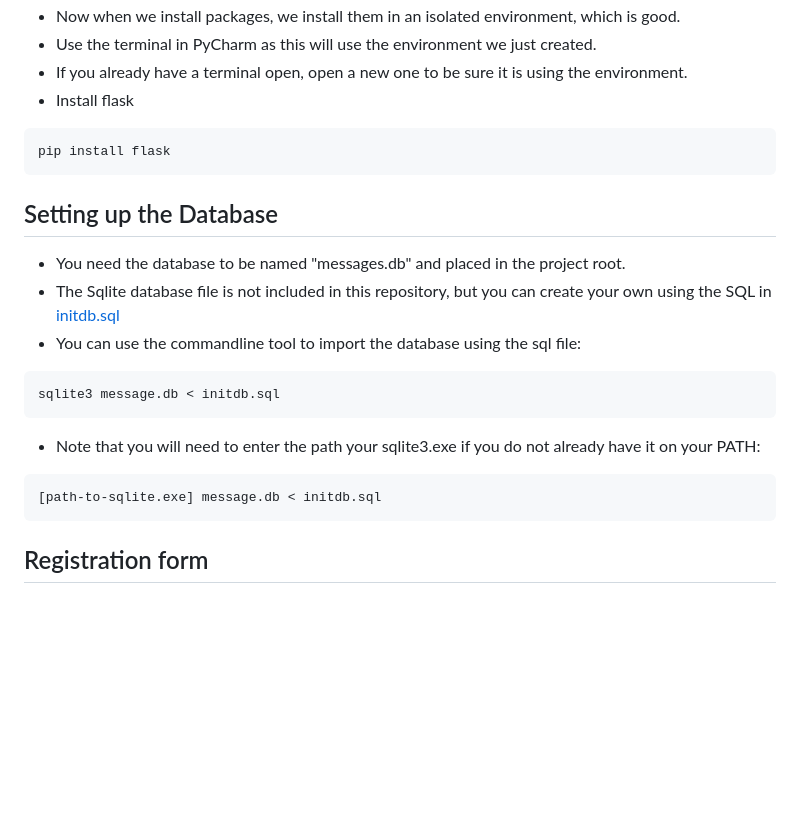
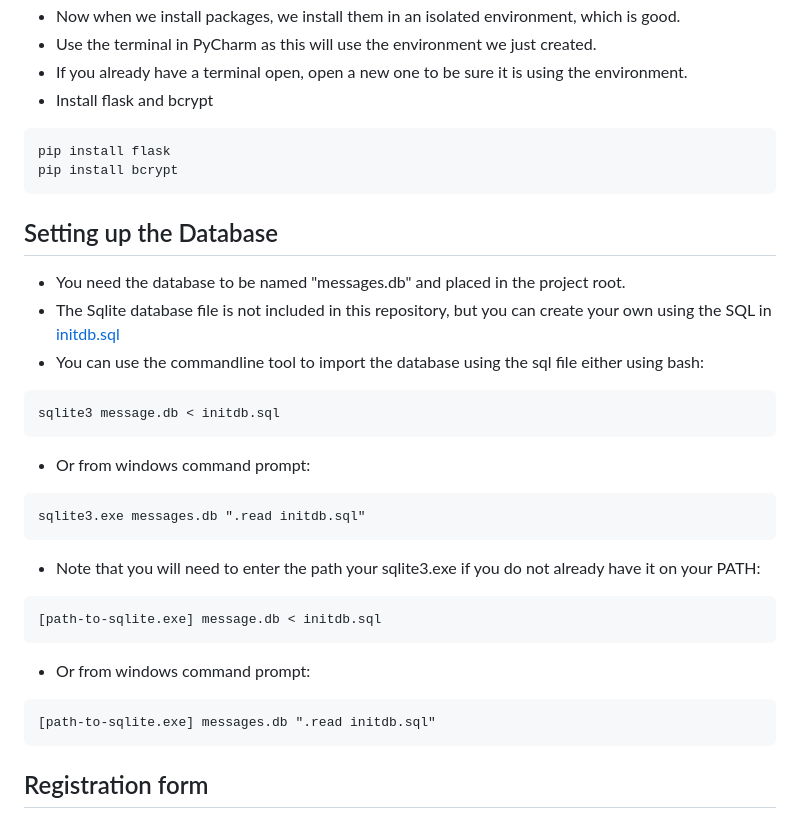
Before and after one commit to Mr-Charlesworth/flask-auth-demo, a Markdown page: README.md, the part around the change. Drawn GitHub-style; blank space fills up the shorter version.

````diff
--- a/README.md
+++ b/README.md
@@ -30,10 +30,11 @@ git clone [the-url-you-copied]
 - Now when we install packages, we install them in an isolated environment, which is good.
 - Use the terminal in PyCharm as this will use the environment we just created.
 - If you already have a terminal open, open a new one to be sure it is using the environment.
-- Install flask
+- Install flask and bcrypt
 
 ```bash
 pip install flask
+pip install bcrypt
 ```
 
 ## Setting up the Database
@@ -41,16 +42,27 @@ pip install flask
 - You need the database to be named "messages.db" and placed in the project root.
 - The Sqlite database file is not included in this repository, but you can create your own using the SQL
   in [initdb.sql](./initdb.sql)
-- You can use the commandline tool to import the database using the sql file:
+- You can use the commandline tool to import the database using the sql file either using bash:
 
 ```bash
 sqlite3 message.db < initdb.sql
+```
+
+- Or from windows command prompt:
+
+```
+sqlite3.exe messages.db ".read initdb.sql"
 ```
 
 - Note that you will need to enter the path your sqlite3.exe if you do not already have it on your PATH:
 
 ```bash
 [path-to-sqlite.exe] message.db < initdb.sql
+```
+
+- Or from windows command prompt:
+```
+[path-to-sqlite.exe] messages.db ".read initdb.sql"
 ```
 
 ## Registration form
````
